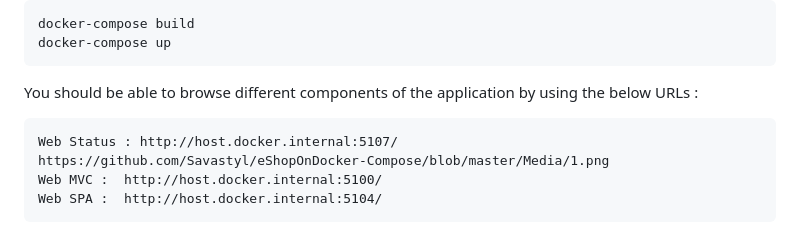
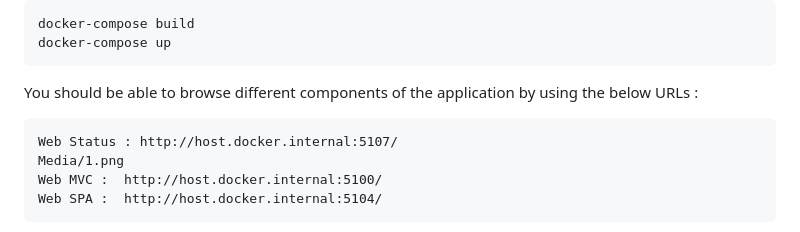
Before and after one commit to Savastyl/eShopOnDocker-Compose, a Markdown page: README.md, the part around the change. Rendered like a GitHub page.

````diff
--- a/README.md
+++ b/README.md
@@ -36,7 +36,7 @@ You should be able to browse different components of the application by using th
 
 ```
 Web Status : http://host.docker.internal:5107/
-https://github.com/Savastyl/eShopOnDocker-Compose/blob/master/Media/1.png
+Media/1.png
 Web MVC :  http://host.docker.internal:5100/
 Web SPA :  http://host.docker.internal:5104/
 ```
````
